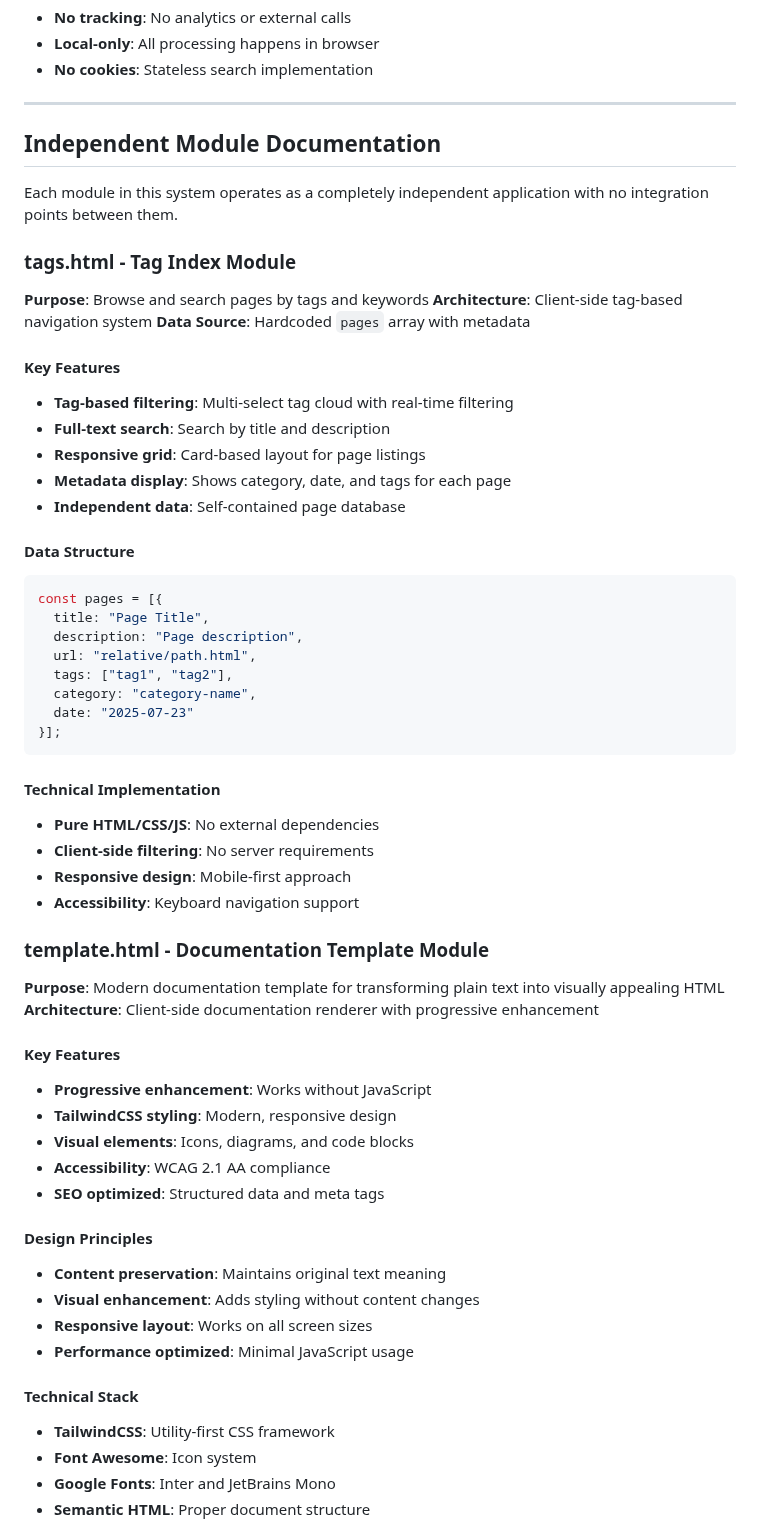
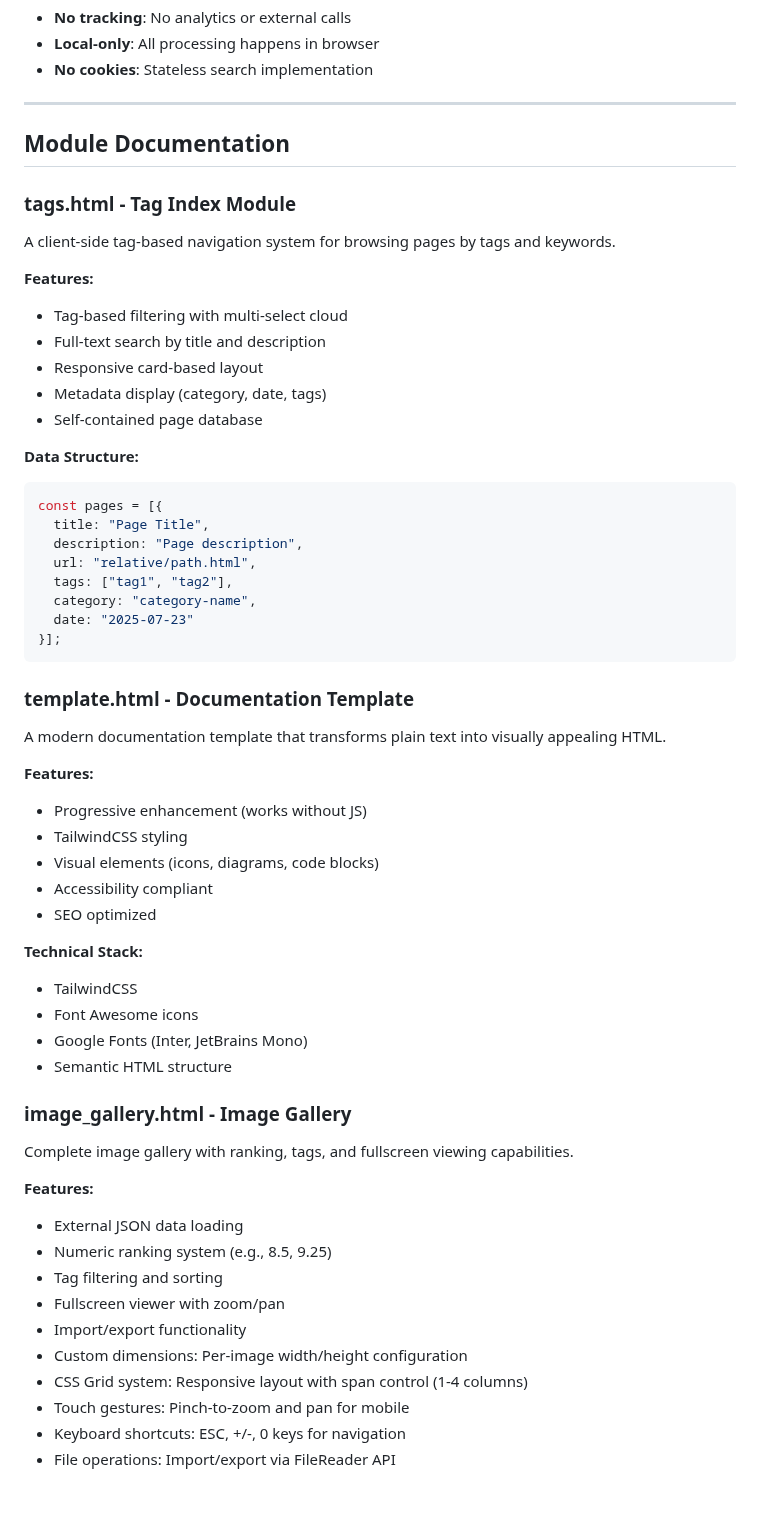
Before and after one commit to ALex-Everett-Liu/roam-sepulture-html, a Markdown page: ARCHITECTURE.md, the part around one of its changes. Rendered like a GitHub page; blank space fills up the shorter version.

````diff
--- a/ARCHITECTURE.md
+++ b/ARCHITECTURE.md
@@ -302,23 +302,19 @@ const cleaned = content
 
 ---
 
-## Independent Module Documentation
-
-Each module in this system operates as a completely independent application with no integration points between them.
+## Module Documentation
 
 ### tags.html - Tag Index Module
-**Purpose**: Browse and search pages by tags and keywords
-**Architecture**: Client-side tag-based navigation system
-**Data Source**: Hardcoded `pages` array with metadata
+A client-side tag-based navigation system for browsing pages by tags and keywords.
 
-#### Key Features
-- **Tag-based filtering**: Multi-select tag cloud with real-time filtering
-- **Full-text search**: Search by title and description
-- **Responsive grid**: Card-based layout for page listings
-- **Metadata display**: Shows category, date, and tags for each page
-- **Independent data**: Self-contained page database
+**Features:**
+- Tag-based filtering with multi-select cloud
+- Full-text search by title and description
+- Responsive card-based layout
+- Metadata display (category, date, tags)
+- Self-contained page database
 
-#### Data Structure
+**Data Structure:**
 ```javascript
 const pages = [{
   title: "Page Title",
@@ -330,32 +326,34 @@ const pages = [{
 }];
 ```
 
-#### Technical Implementation
-- **Pure HTML/CSS/JS**: No external dependencies
-- **Client-side filtering**: No server requirements
-- **Responsive design**: Mobile-first approach
-- **Accessibility**: Keyboard navigation support
+### template.html - Documentation Template
+A modern documentation template that transforms plain text into visually appealing HTML.
 
-### template.html - Documentation Template Module
-**Purpose**: Modern documentation template for transforming plain text into visually appealing HTML
-**Architecture**: Client-side documentation renderer with progressive enhancement
+**Features:**
+- Progressive enhancement (works without JS)
+- TailwindCSS styling
+- Visual elements (icons, diagrams, code blocks)
+- Accessibility compliant
+- SEO optimized
 
-#### Key Features
-- **Progressive enhancement**: Works without JavaScript
-- **TailwindCSS styling**: Modern, responsive design
-- **Visual elements**: Icons, diagrams, and code blocks
-- **Accessibility**: WCAG 2.1 AA compliance
-- **SEO optimized**: Structured data and meta tags
+**Technical Stack:**
+- TailwindCSS
+- Font Awesome icons
+- Google Fonts (Inter, JetBrains Mono)
+- Semantic HTML structure
 
-#### Design Principles
-- **Content preservation**: Maintains original text meaning
-- **Visual enhancement**: Adds styling without content changes
-- **Responsive layout**: Works on all screen sizes
-- **Performance optimized**: Minimal JavaScript usage
+### image_gallery.html - Image Gallery
+Complete image gallery with ranking, tags, and fullscreen viewing capabilities.
 
-#### Technical Stack
-- **TailwindCSS**: Utility-first CSS framework
-- **Font Awesome**: Icon system
-- **Google Fonts**: Inter and JetBrains Mono
-- **Semantic HTML**: Proper document structure
+**Features:**
+- External JSON data loading
+- Numeric ranking system (e.g., 8.5, 9.25)
+- Tag filtering and sorting
+- Fullscreen viewer with zoom/pan
+- Import/export functionality
+- Custom dimensions: Per-image width/height configuration
+- CSS Grid system: Responsive layout with span control (1-4 columns)
+- Touch gestures: Pinch-to-zoom and pan for mobile
+- Keyboard shortcuts: ESC, +/-, 0 keys for navigation
+- File operations: Import/export via FileReader API
 
````
Also changed, not shown: other parts of ARCHITECTURE.md (+8 -49 lines).
